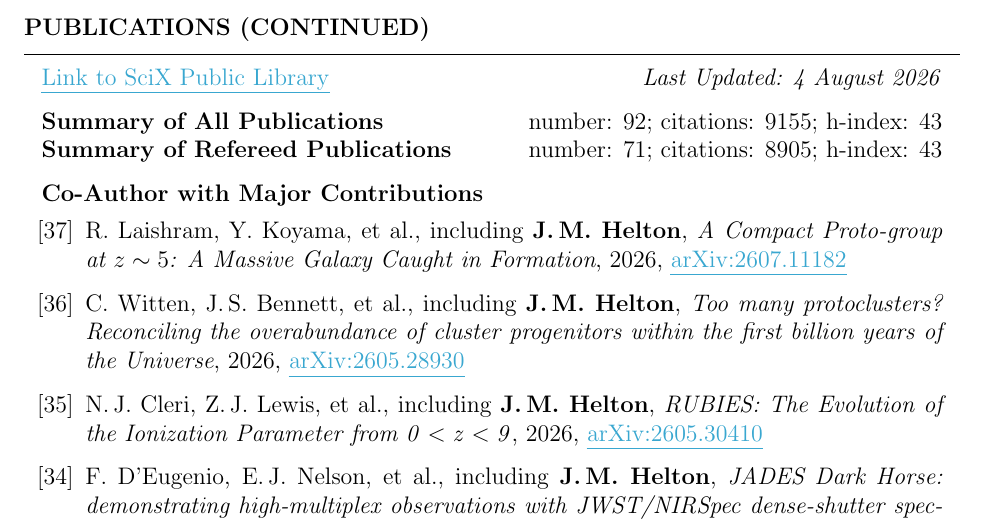
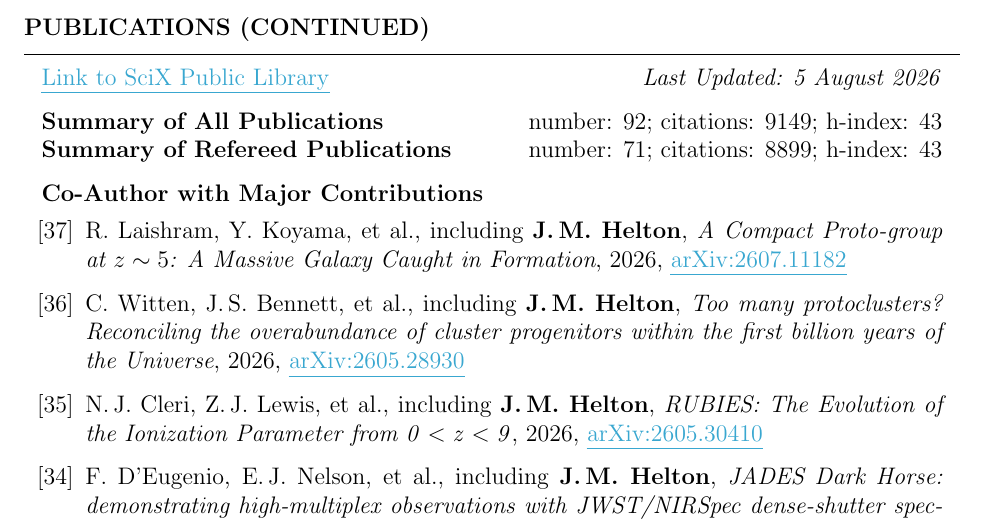
Before and after one commit to jakobhelton/jakobhelton.github.io, a LaTeX CV (assets/cv/JMH_CV.tex): part of page 6 of 12, cut so that both start at the same text. Compiled offline with pdfLaTeX.

Commit message:
chore: daily data update [2026-08-05]

```diff
--- a/assets/cv/JMH_CV.tex
+++ b/assets/cv/JMH_CV.tex
@@ -360,10 +360,10 @@ Prof. Marcia Rieke \hfill The University of Arizona \hfill \ \ \ \ \ \ \ \,\, \h
 
 \begin{rSection}{Publications (Continued)}
 
-\href{https://scixplorer.org/public-libraries/57nm1ouuTMusp62fvjiXYg}{\ul{Link to SciX Public Library}} \hfill \textit{Last Updated: 4 August 2026}
+\href{https://scixplorer.org/public-libraries/57nm1ouuTMusp62fvjiXYg}{\ul{Link to SciX Public Library}} \hfill \textit{Last Updated: 5 August 2026}
 
-\textbf{Summary of All Publications} \hfill number: $92$; citations: $9155$; h-index: $43$ \\
-\textbf{Summary of Refereed Publications} \hfill number: $71$; citations: $8905$; h-index: $43$
+\textbf{Summary of All Publications} \hfill number: $92$; citations: $9149$; h-index: $43$ \\
+\textbf{Summary of Refereed Publications} \hfill number: $71$; citations: $8899$; h-index: $43$
 
 %	CO-AUTHOR WITH MAJOR CONTRIBUTIONS PUBLICATIONS SECTION
 
```
Also changed, not shown: assets/images/hero_0.jpg, assets/cv/JMH_CV.tex (6 more changed lines), 2 other files.
